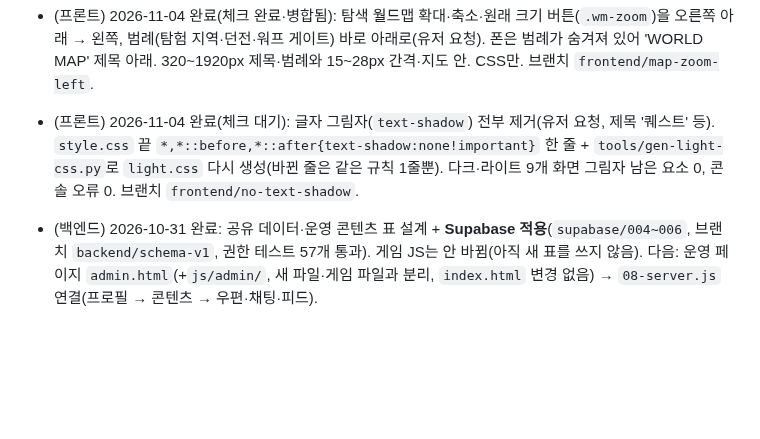
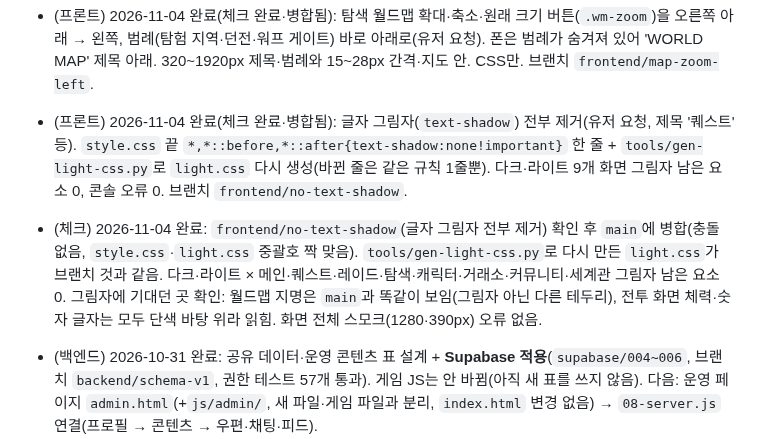
Before and after one commit to kaonteck/blesetsaga, a Markdown page: CLAUDE.md, the part around the change. GitHub-like rendering; blank space fills up the shorter version.

Commit message:
체크: frontend/no-text-shadow 확인 후 병합(글자 그림자 전부 제거)
Co-Authored-By: Claude Opus 5.5 <noreply@anthropic.com>
Claude-Session: https://claude.ai/code/session_01Rt9UaxYa5rh9NTFnoo9LqZ

```diff
--- a/CLAUDE.md
+++ b/CLAUDE.md
@@ -154,7 +154,8 @@
 - (체크) 2026-11-04 완료: `frontend/tab-sep`(제목·설명과 탭이 한 패널일 때 탭 위 구분선, CSS 4줄) 확인 후 `main`에 병합(충돌 없음, 브랜치·병합본 모두 충돌 표시 없음, 중괄호 짝 맞음). 1280·390px: 설명 있는 퀘스트·세계관·레이드는 탭 위 1px 선·제목 아래 여백 12px, 설명 없는 캐릭터는 선 없음, 탭 없는 거래소·탐색·커뮤니티·운영은 그대로, 가로 넘침 없음. 화면 전체 스모크 오류 없음.
 - (프론트) 2026-11-04 완료(체크 완료·병합됨): 탐색 지역 페이지에서 지역 탐색 + 탐험 지역이 한 줄에 3칸으로 늘어서던 것(작열의 땅: 지역 탐색·영원의 사막·알라로사) → 지역 탐색은 한 줄 전체, 탐험 지역 2곳은 아래 줄 2칸으로 두 단락(유저 요청). 탐험 지역이 1곳인 땅(혹한·바다)은 예전처럼 2칸 한 줄. 데스크톱(≥761px)만, 폰은 원래 1칸. CSS만(`.exr-row:has(>#md-land)`). 브랜치 `frontend/explore-split`. 8개 지역 1280·390px 콘솔 오류 0.
 - (프론트) 2026-11-04 완료(체크 완료·병합됨): 탐색 월드맵 확대·축소·원래 크기 버튼(`.wm-zoom`)을 오른쪽 아래 → 왼쪽, 범례(탐험 지역·던전·워프 게이트) 바로 아래로(유저 요청). 폰은 범례가 숨겨져 있어 'WORLD MAP' 제목 아래. 320~1920px 제목·범례와 15~28px 간격·지도 안. CSS만. 브랜치 `frontend/map-zoom-left`.
-- (프론트) 2026-11-04 완료(체크 대기): 글자 그림자(`text-shadow`) 전부 제거(유저 요청, 제목 '퀘스트' 등). `style.css` 끝 `*,*::before,*::after{text-shadow:none!important}` 한 줄 + `tools/gen-light-css.py`로 `light.css` 다시 생성(바뀐 줄은 같은 규칙 1줄뿐). 다크·라이트 9개 화면 그림자 남은 요소 0, 콘솔 오류 0. 브랜치 `frontend/no-text-shadow`.
+- (프론트) 2026-11-04 완료(체크 완료·병합됨): 글자 그림자(`text-shadow`) 전부 제거(유저 요청, 제목 '퀘스트' 등). `style.css` 끝 `*,*::before,*::after{text-shadow:none!important}` 한 줄 + `tools/gen-light-css.py`로 `light.css` 다시 생성(바뀐 줄은 같은 규칙 1줄뿐). 다크·라이트 9개 화면 그림자 남은 요소 0, 콘솔 오류 0. 브랜치 `frontend/no-text-shadow`.
+- (체크) 2026-11-04 완료: `frontend/no-text-shadow`(글자 그림자 전부 제거) 확인 후 `main`에 병합(충돌 없음, `style.css`·`light.css` 중괄호 짝 맞음). `tools/gen-light-css.py`로 다시 만든 `light.css`가 브랜치 것과 같음. 다크·라이트 × 메인·퀘스트·레이드·탐색·캐릭터·거래소·커뮤니티·세계관 그림자 남은 요소 0. 그림자에 기대던 곳 확인: 월드맵 지명은 `main`과 똑같이 보임(그림자 아닌 다른 테두리), 전투 화면 체력·숫자 글자는 모두 단색 바탕 위라 읽힘. 화면 전체 스모크(1280·390px) 오류 없음.
 - (백엔드) 2026-10-31 완료: 공유 데이터·운영 콘텐츠 표 설계 + **Supabase 적용**(`supabase/004~006`, 브랜치 `backend/schema-v1`, 권한 테스트 57개 통과). 게임 JS는 안 바뀜(아직 새 표를 쓰지 않음). 다음: 운영 페이지 `admin.html`(+`js/admin/`, 새 파일·게임 파일과 분리, `index.html` 변경 없음) → `08-server.js` 연결(프로필 → 콘텐츠 → 우편·채팅·피드).
 - (백엔드) 2026-10-31 완료: 운영 페이지 `/admin.html` + `js/admin/a1~a5` (새 파일만). 콘텐츠 편집(초안·공개·예약·되돌리기·기본값 비교·가져오기/내보내기)·회원·우편·문의/신고·초대코드·운영 기록. 브라우저 테스트 46개 통과(`supabase/tests/admin-ui/`).
 - (체크) 2026-10-31 완료: `backend/schema-v1`(운영 페이지 `admin.html`·`js/admin/`·SQL 004~006) 확인 후 `main`에 병합. 운영 페이지 테스트 46/46 통과, 유저 글 HTML 삽입 시험 6개 탭 안전, 실제 DB에서 일반 계정의 운영 함수·초안·운영 기록 접근 차단 확인, 병합 후 게임 회귀 테스트 통과. 상세: `checks/2026-10-31-admin.md`.
```
